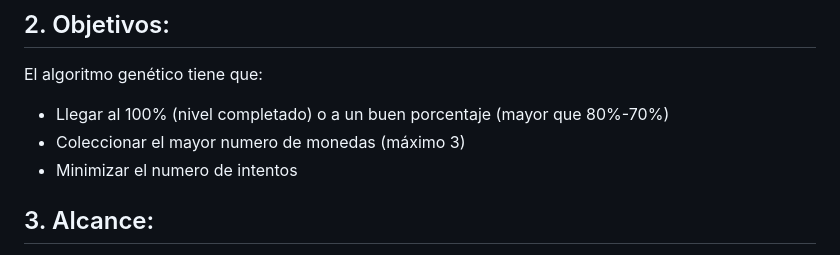
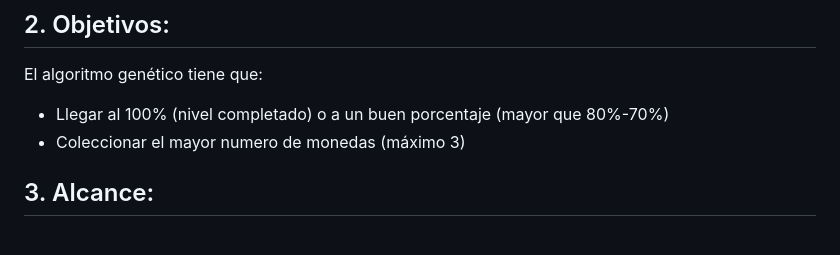
Before and after one commit to LucasEPK/ia-uncuyo-2023, a Markdown page: proyecto_final/anteproyecto.md, the part around the change. GitHub-like rendering.

Commit message:
deleted number of attempts objective

```diff
--- a/proyecto_final/anteproyecto.md
+++ b/proyecto_final/anteproyecto.md
@@ -17,7 +17,6 @@ El algoritmo genético tiene que:
 
 - Llegar al 100% (nivel completado) o a un buen porcentaje (mayor que 80%-70%)
 - Coleccionar el mayor numero de monedas (máximo 3)
-- Minimizar el numero de intentos
 
 ## 3. Alcance:
 
```
